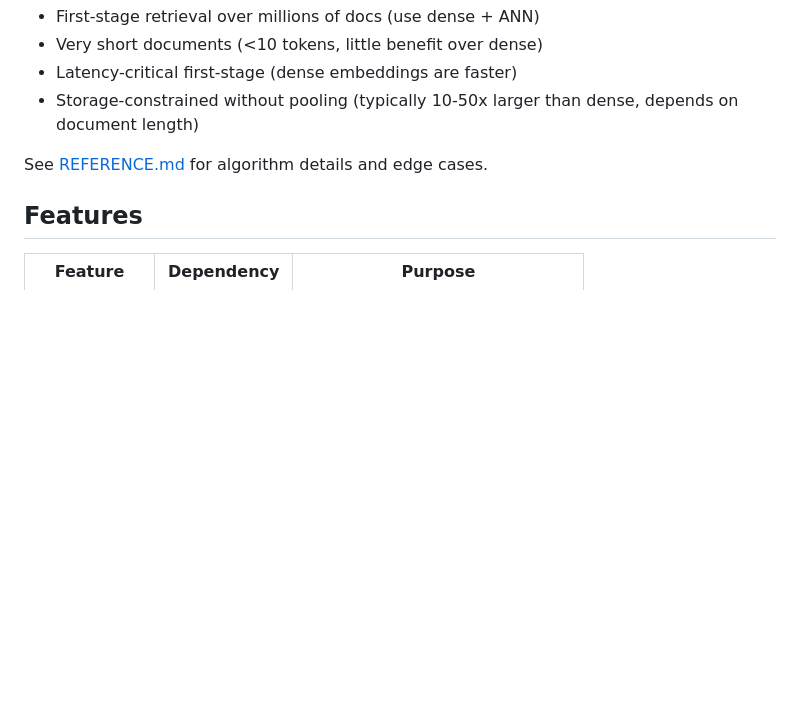
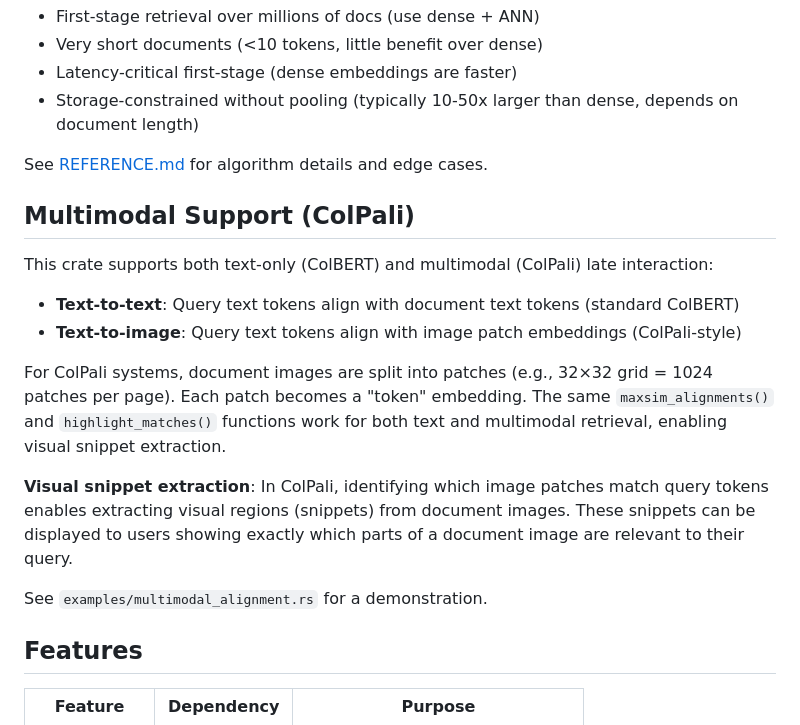
Before and after one commit to arclabs561/rank-refine, a Markdown page: README.md, the part around the change. Rendered like a GitHub page; blank space fills up the shorter version.

Commit message:
docs: add multimodal section to README explaining ColPali integration

```diff
--- a/README.md
+++ b/README.md
@@ -278,6 +278,23 @@ What problem are you solving?
 
 See [REFERENCE.md](REFERENCE.md) for algorithm details and edge cases.
 
+## Multimodal Support (ColPali)
+
+This crate supports both text-only (ColBERT) and multimodal (ColPali) late interaction:
+
+- **Text-to-text**: Query text tokens align with document text tokens (standard ColBERT)
+- **Text-to-image**: Query text tokens align with image patch embeddings (ColPali-style)
+
+For ColPali systems, document images are split into patches (e.g., 32×32 grid = 1024 patches per page).
+Each patch becomes a "token" embedding. The same `maxsim_alignments()` and `highlight_matches()`
+functions work for both text and multimodal retrieval, enabling visual snippet extraction.
+
+**Visual snippet extraction**: In ColPali, identifying which image patches match query tokens enables
+extracting visual regions (snippets) from document images. These snippets can be displayed to users
+showing exactly which parts of a document image are relevant to their query.
+
+See `examples/multimodal_alignment.rs` for a demonstration.
+
 ## Features
 
 | Feature | Dependency | Purpose |
```
